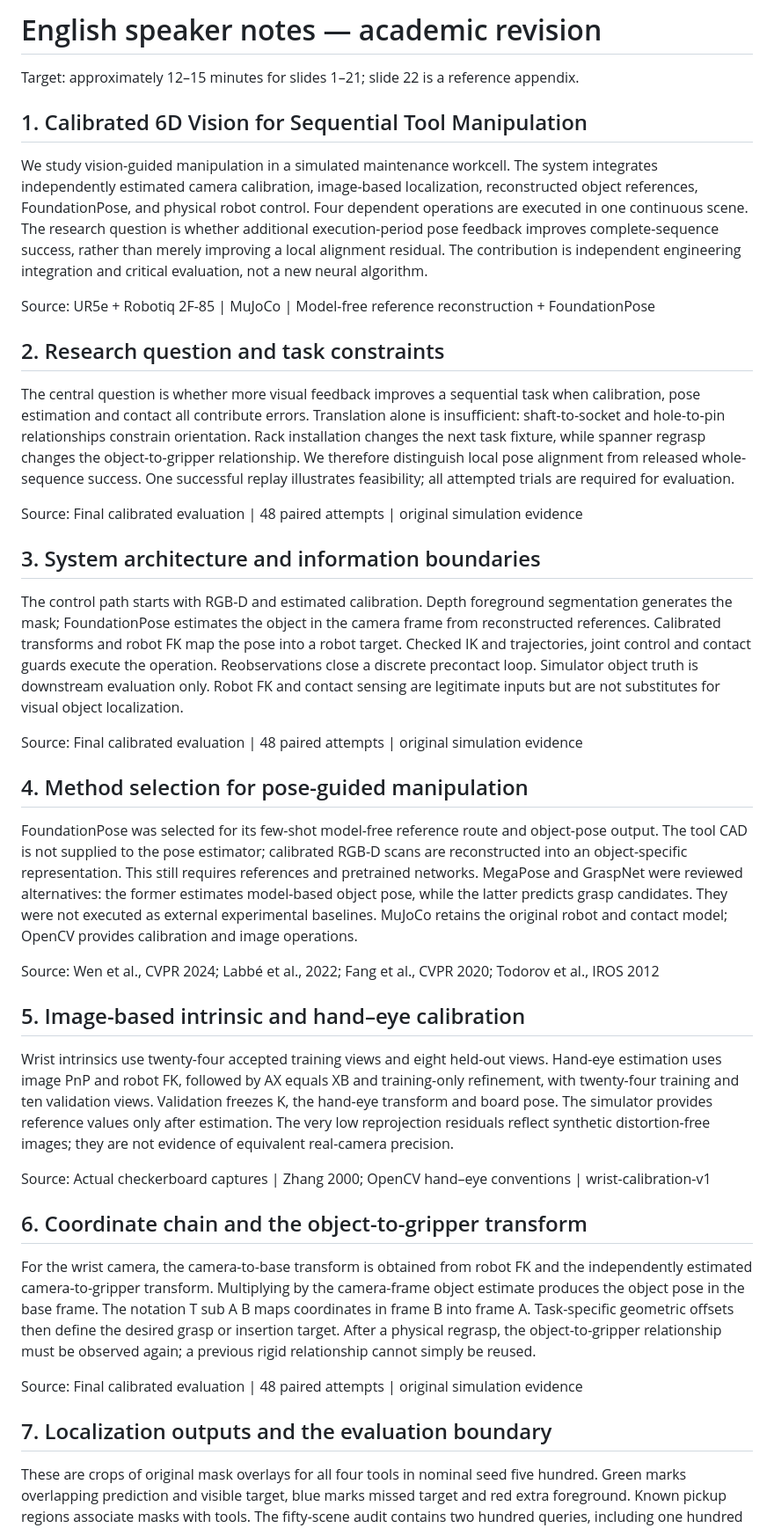
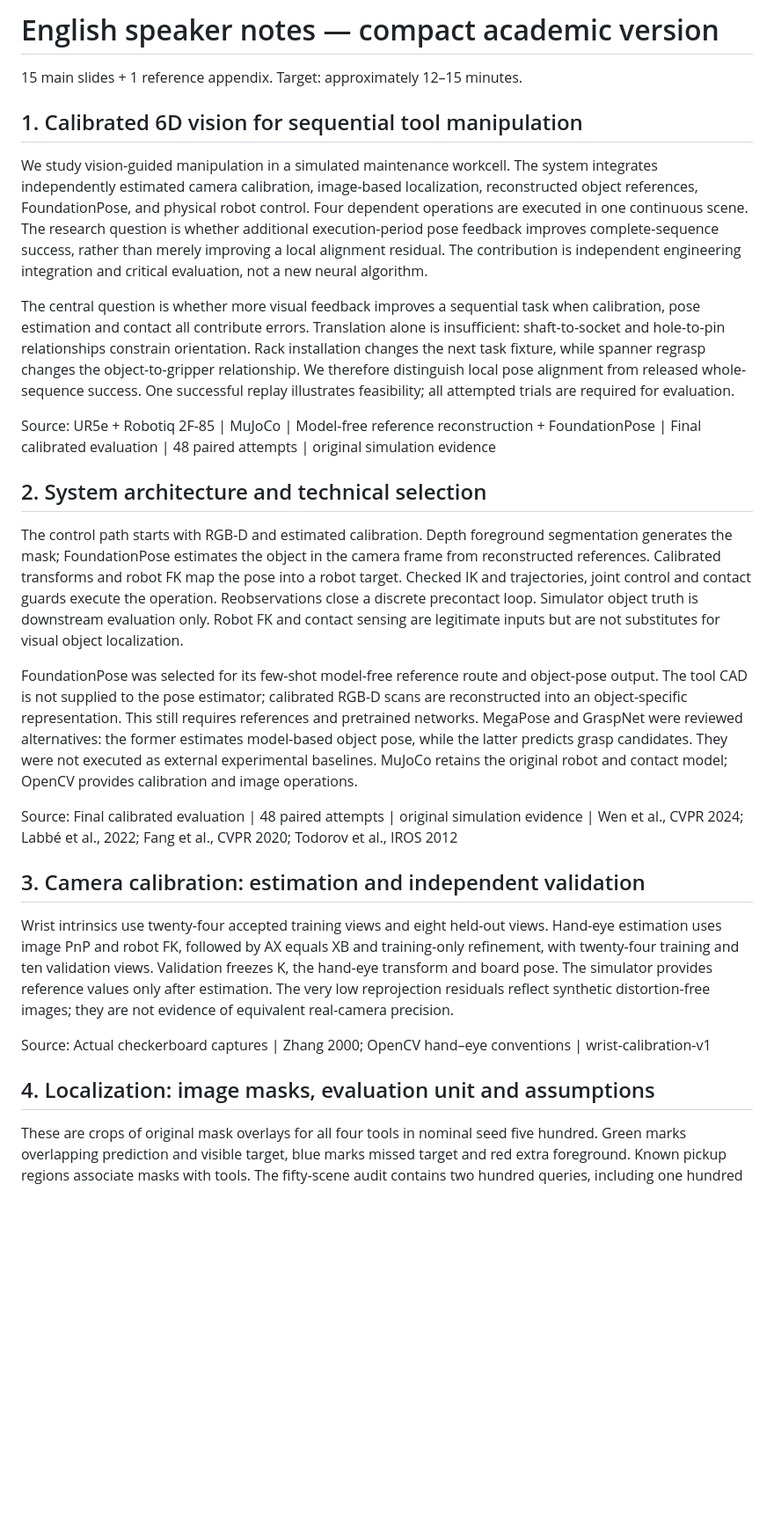
Before and after one commit to LewisLYU-HW/ma6216-ur5e-vision-pick-place, a Markdown page: docs/presentation/speaker_notes.md, the part around one of its changes. Shown at 88% size. Rendered like a GitHub page; blank space fills up the shorter version.

```diff
--- a/docs/presentation/speaker_notes.md
+++ b/docs/presentation/speaker_notes.md
@@ -1,44 +1,30 @@
-# English speaker notes — academic revision
+# English speaker notes — compact academic version
 
-Target: approximately 12–15 minutes for slides 1–21; slide 22 is a reference appendix.
+15 main slides + 1 reference appendix. Target: approximately 12–15 minutes.
 
-## 1. Calibrated 6D Vision for Sequential Tool Manipulation
+## 1. Calibrated 6D vision for sequential tool manipulation
 
 We study vision-guided manipulation in a simulated maintenance workcell. The system integrates independently estimated camera calibration, image-based localization, reconstructed object references, FoundationPose, and physical robot control. Four dependent operations are executed in one continuous scene. The research question is whether additional execution-period pose feedback improves complete-sequence success, rather than merely improving a local alignment residual. The contribution is independent engineering integration and critical evaluation, not a new neural algorithm.
 
-Source: UR5e + Robotiq 2F-85 | MuJoCo | Model-free reference reconstruction + FoundationPose
-
-## 2. Research question and task constraints
-
 The central question is whether more visual feedback improves a sequential task when calibration, pose estimation and contact all contribute errors. Translation alone is insufficient: shaft-to-socket and hole-to-pin relationships constrain orientation. Rack installation changes the next task fixture, while spanner regrasp changes the object-to-gripper relationship. We therefore distinguish local pose alignment from released whole-sequence success. One successful replay illustrates feasibility; all attempted trials are required for evaluation.
 
-Source: Final calibrated evaluation | 48 paired attempts | original simulation evidence
+Source: UR5e + Robotiq 2F-85 | MuJoCo | Model-free reference reconstruction + FoundationPose | Final calibrated evaluation | 48 paired attempts | original simulation evidence
 
-## 3. System architecture and information boundaries
+## 2. System architecture and technical selection
 
 The control path starts with RGB-D and estimated calibration. Depth foreground segmentation generates the mask; FoundationPose estimates the object in the camera frame from reconstructed references. Calibrated transforms and robot FK map the pose into a robot target. Checked IK and trajectories, joint control and contact guards execute the operation. Reobservations close a discrete precontact loop. Simulator object truth is downstream evaluation only. Robot FK and contact sensing are legitimate inputs but are not substitutes for visual object localization.
 
-Source: Final calibrated evaluation | 48 paired attempts | original simulation evidence
-
-## 4. Method selection for pose-guided manipulation
-
 FoundationPose was selected for its few-shot model-free reference route and object-pose output. The tool CAD is not supplied to the pose estimator; calibrated RGB-D scans are reconstructed into an object-specific representation. This still requires references and pretrained networks. MegaPose and GraspNet were reviewed alternatives: the former estimates model-based object pose, while the latter predicts grasp candidates. They were not executed as external experimental baselines. MuJoCo retains the original robot and contact model; OpenCV provides calibration and image operations.
 
-Source: Wen et al., CVPR 2024; Labbé et al., 2022; Fang et al., CVPR 2020; Todorov et al., IROS 2012
+Source: Final calibrated evaluation | 48 paired attempts | original simulation evidence | Wen et al., CVPR 2024; Labbé et al., 2022; Fang et al., CVPR 2020; Todorov et al., IROS 2012
 
-## 5. Image-based intrinsic and hand–eye calibration
+## 3. Camera calibration: estimation and independent validation
 
 Wrist intrinsics use twenty-four accepted training views and eight held-out views. Hand-eye estimation uses image PnP and robot FK, followed by AX equals XB and training-only refinement, with twenty-four training and ten validation views. Validation freezes K, the hand-eye transform and board pose. The simulator provides reference values only after estimation. The very low reprojection residuals reflect synthetic distortion-free images; they are not evidence of equivalent real-camera precision.
 
 Source: Actual checkerboard captures | Zhang 2000; OpenCV hand–eye conventions | wrist-calibration-v1
 
-## 6. Coordinate chain and the object-to-gripper transform
-
-For the wrist camera, the camera-to-base transform is obtained from robot FK and the independently estimated camera-to-gripper transform. Multiplying by the camera-frame object estimate produces the object pose in the base frame. The notation T sub A B maps coordinates in frame B into frame A. Task-specific geometric offsets then define the desired grasp or insertion target. After a physical regrasp, the object-to-gripper relationship must be observed again; a previous rigid relationship cannot simply be reused.
-
-Source: Final calibrated evaluation | 48 paired attempts | original simulation evidence
-
-## 7. Localization outputs and the evaluation boundary
+## 4. Localization: image masks, evaluation unit and assumptions
 
 These are crops of original mask overlays for all four tools in nominal seed five hundred. Green marks overlapping prediction and visible target, blue marks missed target and red extra foreground. Known pickup regions associate masks with tools. The fifty-scene audit contains two hundred queries, including one hundred sixty target-present and forty target-absent queries. Predictions are saved before simulator labels are read. All positive queries pass the predefined IoU threshold in this restricted audit, with no absent-target false positives; each tool-condition cell has only ten examples.
 
```
Also changed, not shown: other parts of docs/presentation/speaker_notes.md (+32 -34 lines), README.md (+1 -1 lines), docs/presentation/README.md (+4 -4 lines), docs/presentation/preview.jpg, 7 other files.
